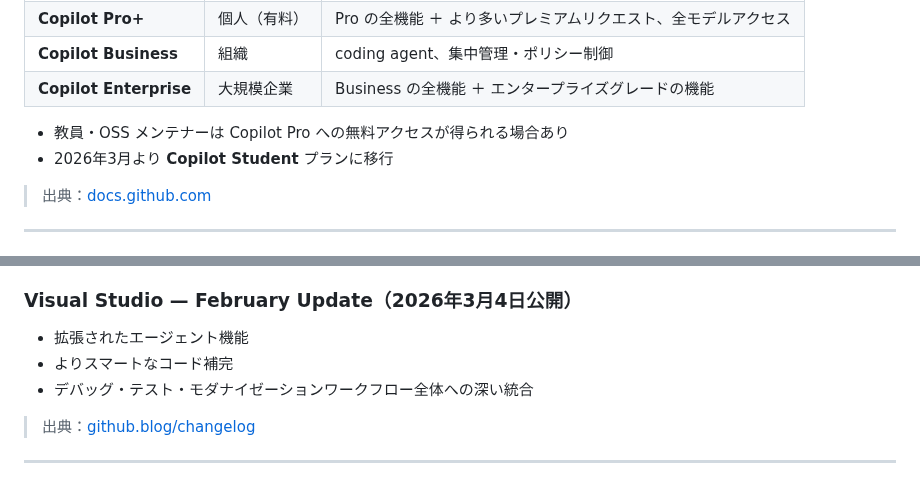
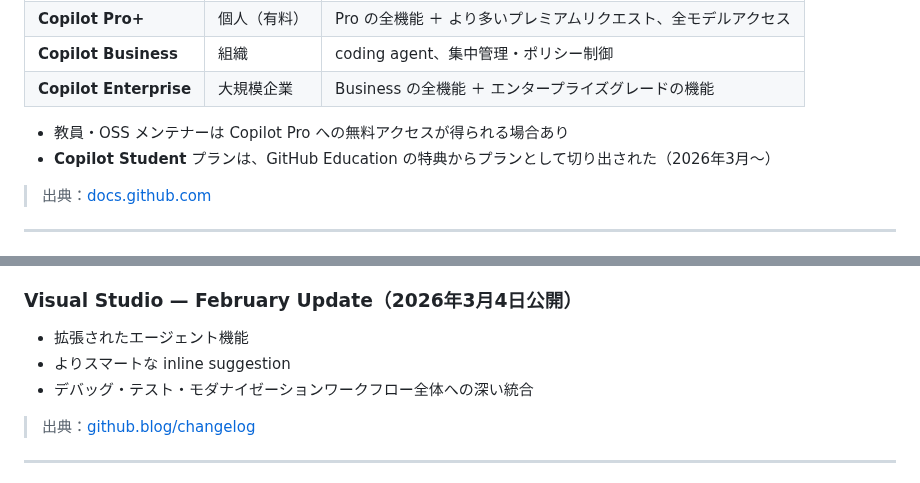
Before and after one commit to dzeyelid/github-updates-202603, a Markdown page: slides/presentation.md, 2 parts joined by grey strips. GitHub-like rendering.

```diff
--- a/slides/presentation.md
+++ b/slides/presentation.md
@@ -247,7 +245,7 @@ style: |
 | **Copilot Enterprise** | 大規模企業 | Business の全機能 ＋ エンタープライズグレードの機能 |
 
 - 教員・OSS メンテナーは Copilot Pro への無料アクセスが得られる場合あり
-- 2026年3月より **Copilot Student** プランに移行
+- **Copilot Student** プランは、GitHub Education の特典からプランとして切り出された（2026年3月〜）
 
 > 出典：[docs.github.com](https://docs.github.com/en/copilot/about-github-copilot/subscription-plans-for-github-copilot)
 
@@ -455,7 +474,7 @@ style: |
 
 ### Visual Studio — February Update（2026年3月4日公開）
 - 拡張されたエージェント機能
-- よりスマートなコード補完
+- よりスマートな inline suggestion
 - デバッグ・テスト・モダナイゼーションワークフロー全体への深い統合
 
 > 出典：[github.blog/changelog](https://github.blog/changelog/2026-03-05-gpt-5-4-is-generally-available-in-github-copilot/)
```
Also changed, not shown: other parts of slides/presentation.md (+32 -13 lines), slides/images/universe-recap-screenshot-original.png (added), slides/images/universe-recap-screenshot.png (added), 1 other file.
